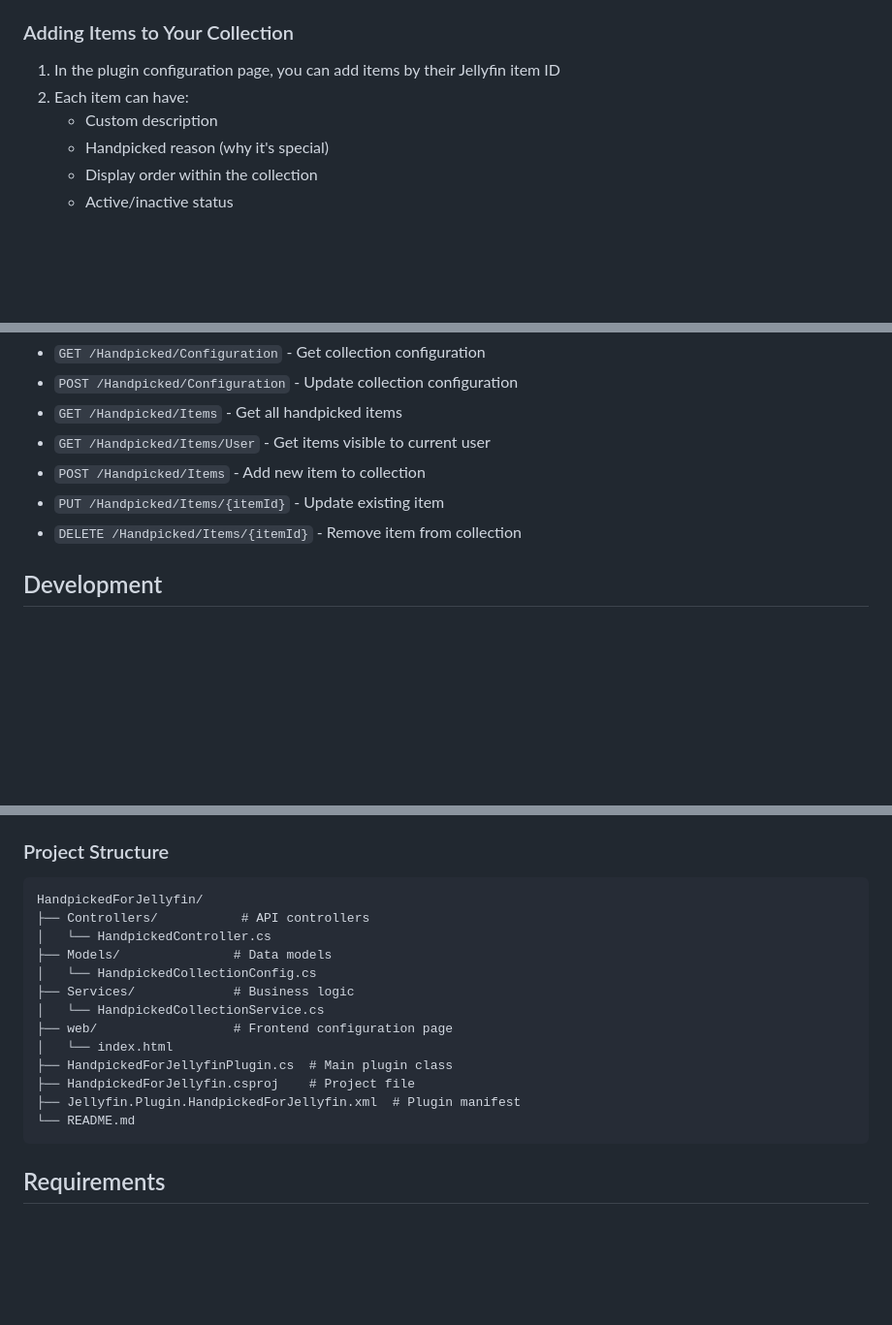
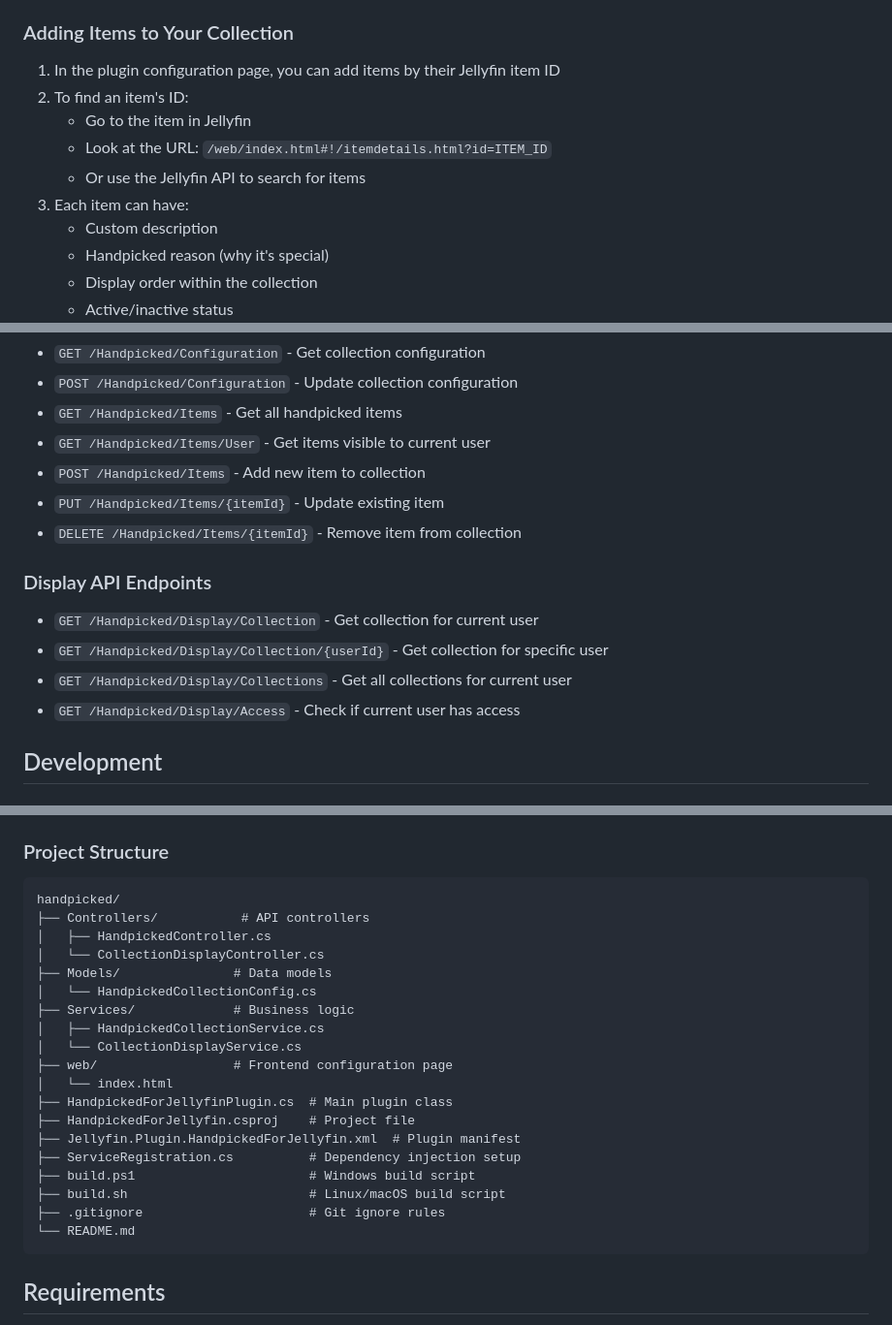
Before and after one commit to Mascott106/handpicked, a Markdown page: README.md, 3 parts joined by grey strips. Shown: that part at 97% size. Rendered like a GitHub page; blank space fills up the shorter version.

Commit message:
Fix README.md issues: correct GitHub links, project structure, and add missing API endpoints

````diff
--- a/README.md
+++ b/README.md
@@ -37,7 +37,11 @@ A Jellyfin plugin that allows administrators to create and display custom curate
 ### Adding Items to Your Collection
 
 1. In the plugin configuration page, you can add items by their Jellyfin item ID
-2. Each item can have:
+2. To find an item's ID:
+   - Go to the item in Jellyfin
+   - Look at the URL: `/web/index.html#!/itemdetails.html?id=ITEM_ID`
+   - Or use the Jellyfin API to search for items
+3. Each item can have:
    - Custom description
    - Handpicked reason (why it's special)
    - Display order within the collection
@@ -68,6 +72,13 @@ The plugin provides several REST API endpoints for programmatic access:
 - `PUT /Handpicked/Items/{itemId}` - Update existing item
 - `DELETE /Handpicked/Items/{itemId}` - Remove item from collection
 
+### Display API Endpoints
+
+- `GET /Handpicked/Display/Collection` - Get collection for current user
+- `GET /Handpicked/Display/Collection/{userId}` - Get collection for specific user
+- `GET /Handpicked/Display/Collections` - Get all collections for current user
+- `GET /Handpicked/Display/Access` - Check if current user has access
+
 ## Development
 
 ### Building from Source
@@ -93,18 +104,24 @@ The plugin provides several REST API endpoints for programmatic access:
 ### Project Structure
 
 ```
-HandpickedForJellyfin/
+handpicked/
 ├── Controllers/           # API controllers
-│   └── HandpickedController.cs
+│   ├── HandpickedController.cs
+│   └── CollectionDisplayController.cs
 ├── Models/               # Data models
 │   └── HandpickedCollectionConfig.cs
 ├── Services/             # Business logic
-│   └── HandpickedCollectionService.cs
+│   ├── HandpickedCollectionService.cs
+│   └── CollectionDisplayService.cs
 ├── web/                  # Frontend configuration page
 │   └── index.html
 ├── HandpickedForJellyfinPlugin.cs  # Main plugin class
 ├── HandpickedForJellyfin.csproj    # Project file
 ├── Jellyfin.Plugin.HandpickedForJellyfin.xml  # Plugin manifest
+├── ServiceRegistration.cs          # Dependency injection setup
+├── build.ps1                       # Windows build script
+├── build.sh                        # Linux/macOS build script
+├── .gitignore                      # Git ignore rules
 └── README.md
 ```
 
````
Also changed, not shown: other parts of README.md (+2 -2 lines).
